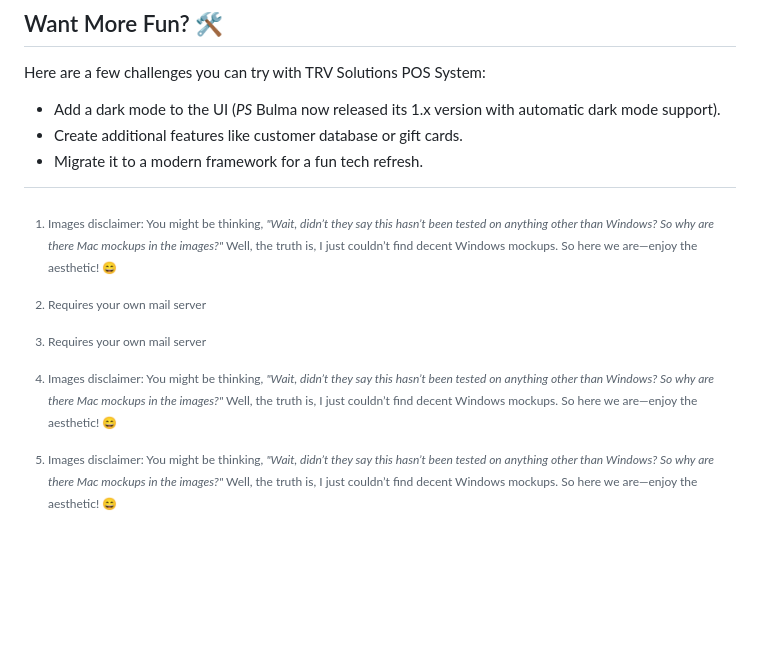
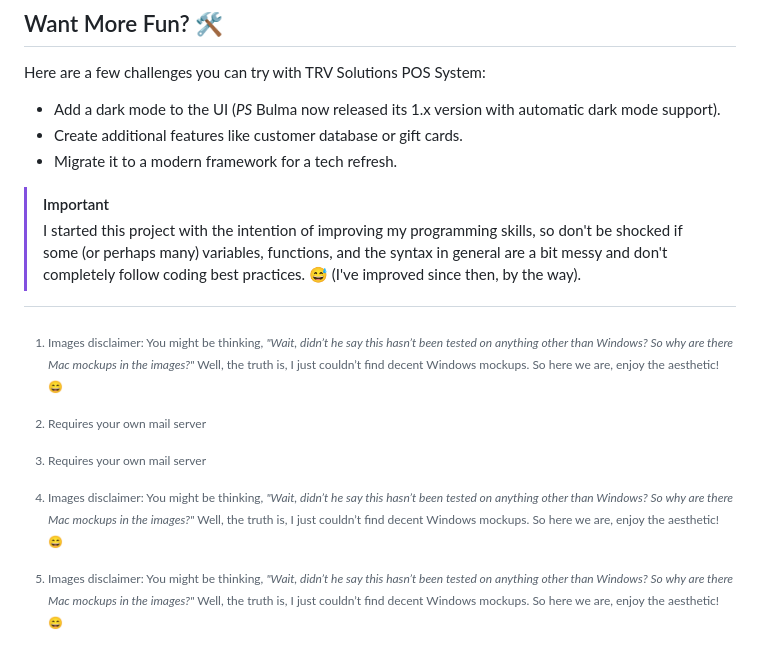
Before and after one commit to trvthomas/POS, a Markdown page: README.md, the part around the change. Rendered like a GitHub page; blank space fills up the shorter version.

```diff
--- a/README.md
+++ b/README.md
@@ -86,7 +86,10 @@ I’m no longer actively maintaining this project, but I’d love to see what ot
 Here are a few challenges you can try with TRV Solutions POS System:
 - Add a dark mode to the UI (*PS* Bulma now released its 1.x version with automatic dark mode support).
 - Create additional features like customer database or gift cards.
-- Migrate it to a modern framework for a fun tech refresh.
+- Migrate it to a modern framework for a tech refresh.
+
+> [!IMPORTANT]
+> I started this project with the intention of improving my programming skills, so don't be shocked if some (or perhaps many) variables, functions, and the syntax in general are a bit messy and don't completely follow coding best practices. 😅 (I've improved since then, by the way).
 
 [^1]: Requires your own mail server
-[^2]: Images disclaimer: You might be thinking, *"Wait, didn’t they say this hasn’t been tested on anything other than Windows? So why are there Mac mockups in the images?"* Well, the truth is, I just couldn’t find decent Windows mockups. So here we are—enjoy the aesthetic! 😄
+[^2]: Images disclaimer: You might be thinking, *"Wait, didn’t he say this hasn’t been tested on anything other than Windows? So why are there Mac mockups in the images?"* Well, the truth is, I just couldn’t find decent Windows mockups. So here we are, enjoy the aesthetic! 😄
```
